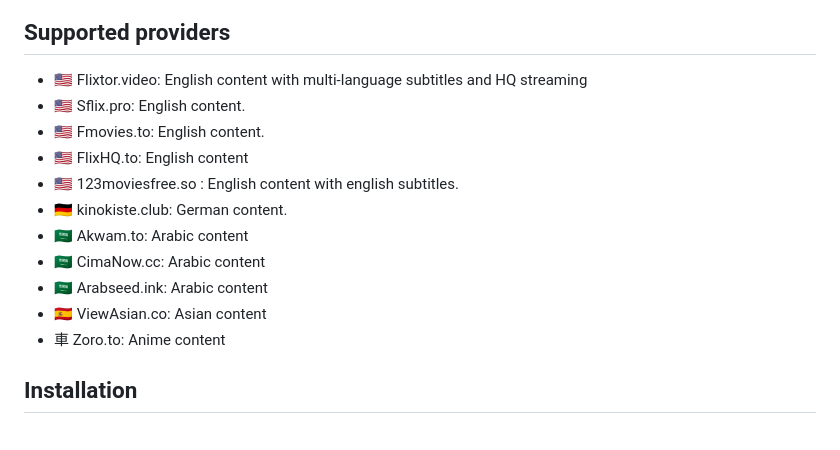
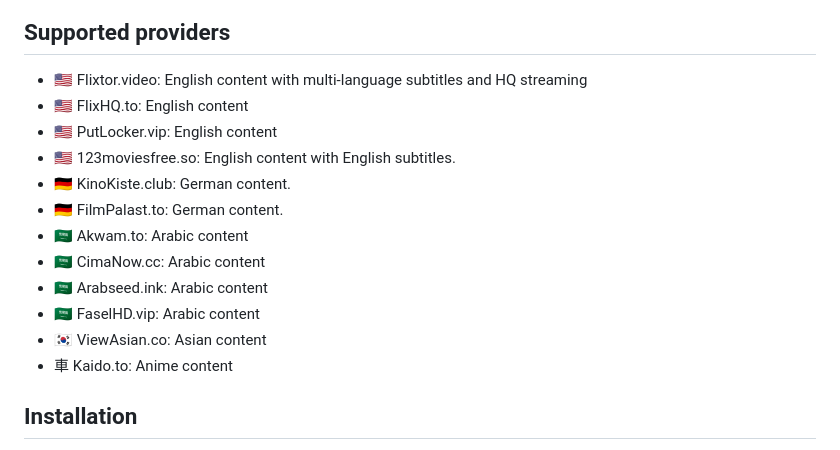
Before and after one commit to StreamerApp/Streamer, a Markdown page: README.md, the part around the change. GitHub-like rendering.

```diff
--- a/README.md
+++ b/README.md
@@ -17,16 +17,17 @@ App for Streaming Movies and TV shows on iOS and tvOS
 
 ## Supported providers
 - 🇺🇸 Flixtor.video: English content with multi-language subtitles and HQ streaming
-- 🇺🇸 Sflix.pro: English content.
-- 🇺🇸 Fmovies.to: English content.
 - 🇺🇸 FlixHQ.to: English content
-- 🇺🇸 123moviesfree.so : English content with english subtitles.
-- 🇩🇪 kinokiste.club: German content.
+- 🇺🇸 PutLocker.vip: English content
+- 🇺🇸 123moviesfree.so: English content with English subtitles.
+- 🇩🇪 KinoKiste.club: German content.
+- 🇩🇪 FilmPalast.to: German content.
 - 🇸🇦 Akwam.to: Arabic content
 - 🇸🇦 CimaNow.cc: Arabic content
 - 🇸🇦 Arabseed.ink: Arabic content
-- 🇪🇸 ViewAsian.co: Asian content
-- ⾞ Zoro.to: Anime content
+- 🇸🇦 FaselHD.vip: Arabic content
+- 🇰🇷 ViewAsian.co: Asian content
+- ⾞  Kaido.to: Anime content
 
 
 ## Installation
```
